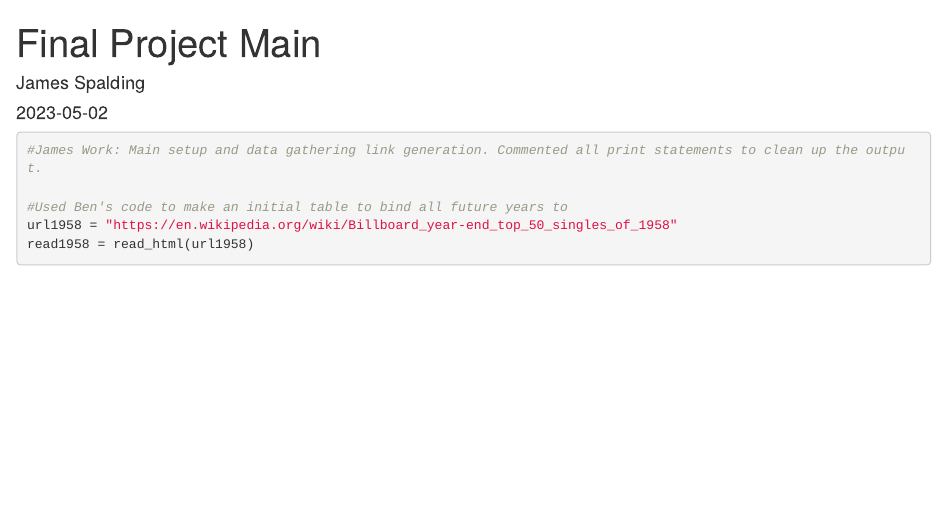
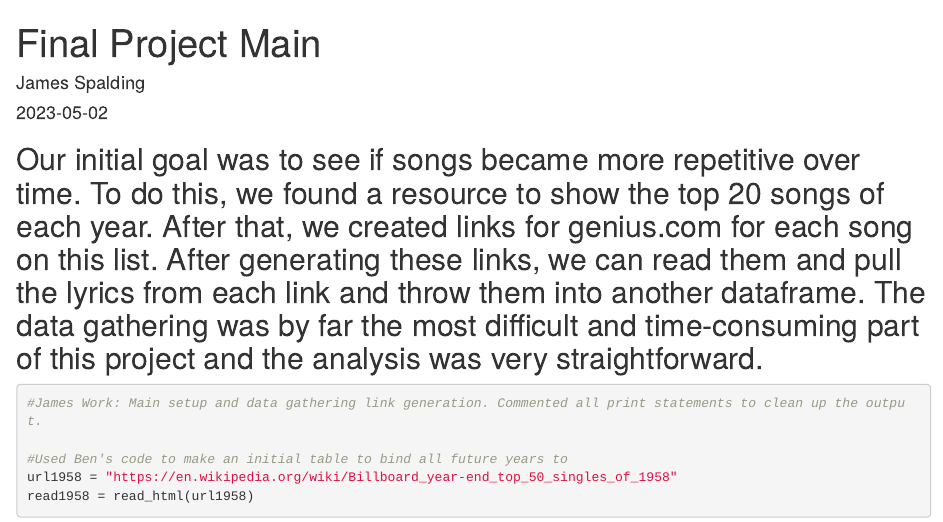
Before and after one commit to schuster51/Stat-345-Final-Project, an R Markdown document (Main File.Rmd): the page in a window 1100 px wide, from its top. Rendered offline with R 4.5, knitr and Pandoc, with nearby package versions; some code elsewhere in the file could not run offline.

Commit message:
Wrote our goal at the top of the file

````diff
--- a/Main File.Rmd
+++ b/Main File.Rmd
@@ -4,6 +4,8 @@ author: "James Spalding"
 date: "2023-05-02"
 output: html_document
 ---
+
+## Our initial goal was to see if songs became more repetitive over time. To do this, we found a resource to show the top 20 songs of each year. After that, we created links for genius.com for each song on this list. After generating these links, we can read them and pull the lyrics from each link and throw them into another dataframe. The data gathering was by far the most difficult and time-consuming part of this project and the analysis was very straightforward.
 
 ```{r setup, include=FALSE}
 #All libraries required
````
